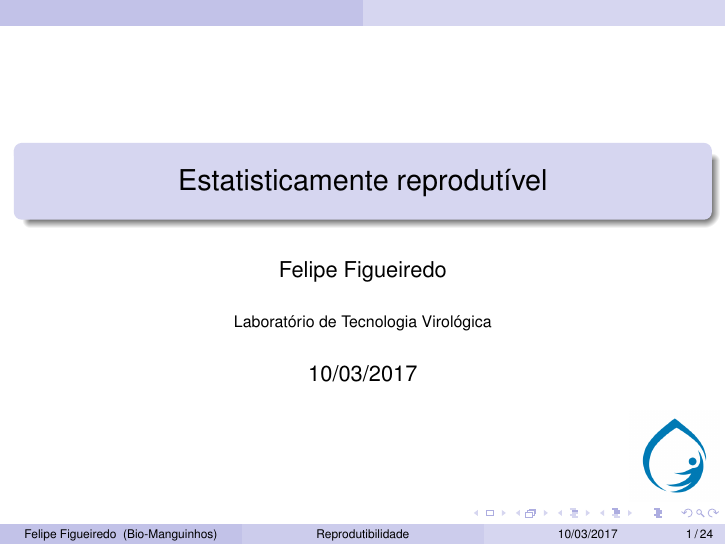
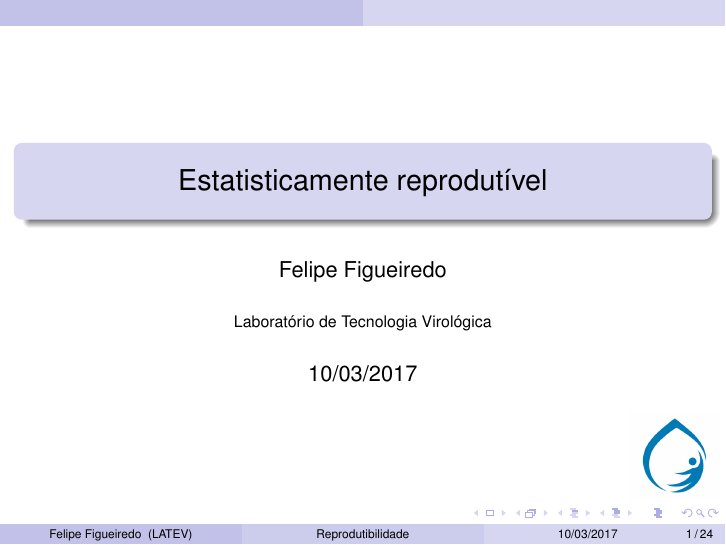
Before and after one commit to philsf/Seminarios, LaTeX slides (201703-reprod/20170310-Estatisticamente_reprodutivel_Felipe_Figueiredo.tex): page 1 of 25. Compiled offline with pdfLaTeX.

Commit message:
afiliação

```diff
--- a/201703-reprod/20170310-Estatisticamente_reprodutivel_Felipe_Figueiredo.tex
+++ b/201703-reprod/20170310-Estatisticamente_reprodutivel_Felipe_Figueiredo.tex
@@ -55,7 +55,7 @@
 % - Use the \inst{?} command only if the authors have different
 %   affiliation.
 
-\institute[Bio-Manguinhos] % (optional, but mostly needed)
+\institute[LATEV] % (optional, but mostly needed)
 {Laboratório de Tecnologia Virológica
 }
   % \inst{1}%
```
